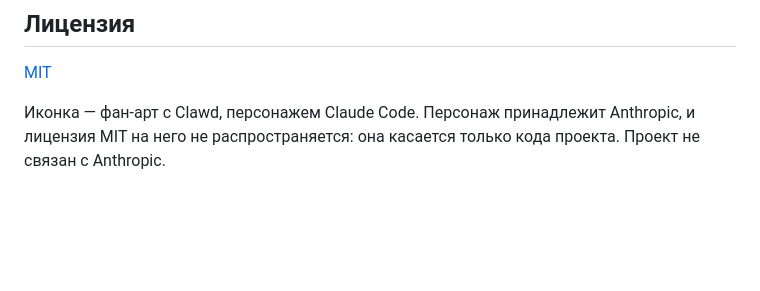
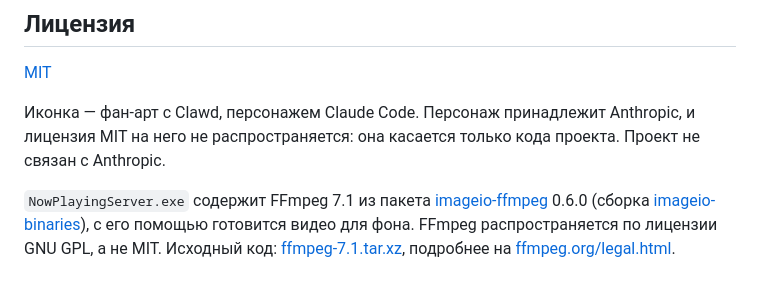
Before and after one commit to tryshyzov/nowplaying-display, a Markdown page: README.md, the part around the change. Drawn GitHub-style; blank space fills up the shorter version.

Commit message:
README: пометка про FFmpeg (GPL) в программе для ПК

```diff
--- a/README.md
+++ b/README.md
@@ -135,3 +135,5 @@ ANDROID_SDK=/c/android-sdk sh android/build.sh
 [MIT](LICENSE)
 
 Иконка — фан-арт с Clawd, персонажем Claude Code. Персонаж принадлежит Anthropic, и лицензия MIT на него не распространяется: она касается только кода проекта. Проект не связан с Anthropic.
+
+`NowPlayingServer.exe` содержит FFmpeg 7.1 из пакета [imageio-ffmpeg](https://github.com/imageio/imageio-ffmpeg) 0.6.0 (сборка [imageio-binaries](https://github.com/imageio/imageio-binaries)), с его помощью готовится видео для фона. FFmpeg распространяется по лицензии GNU GPL, а не MIT. Исходный код: [ffmpeg-7.1.tar.xz](https://ffmpeg.org/releases/ffmpeg-7.1.tar.xz), подробнее на [ffmpeg.org/legal.html](https://ffmpeg.org/legal.html).
```
